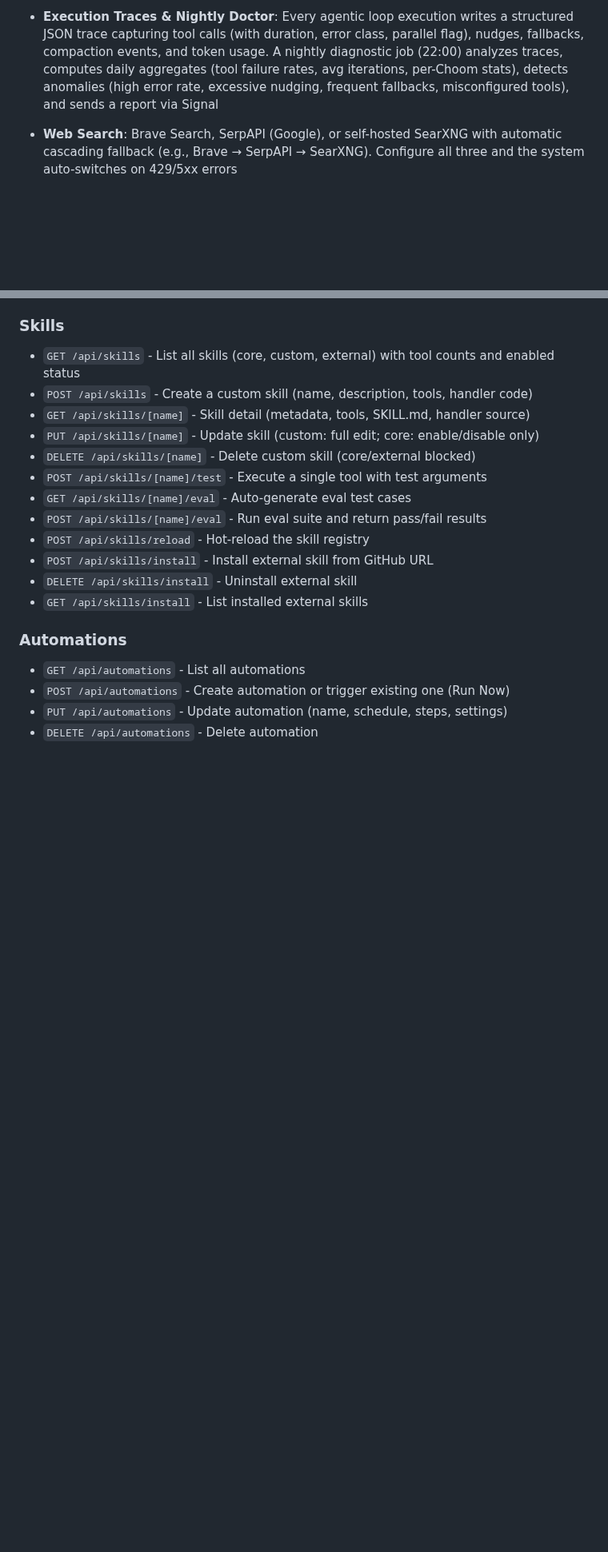
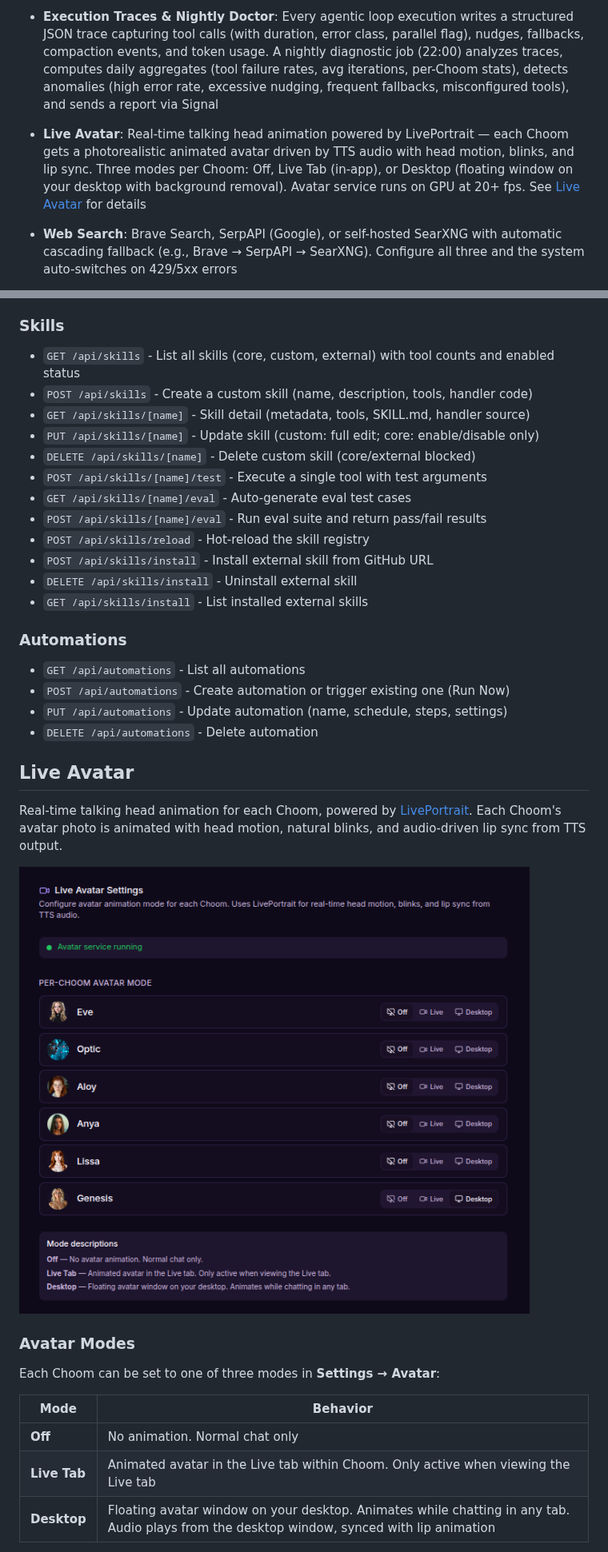
Before and after one commit to Rotoslider/Choom, a Markdown page: README.md, 2 parts joined by grey strips. Shown at 80% size. GitHub-like rendering; pictures changed too: docs/screenshots/live-avatar-settings.png (added); blank space fills up the shorter version.

```diff
--- a/README.md
+++ b/README.md
@@ -37,6 +37,7 @@ All 86 tools are organized into 23 modular **skills** with progressive disclosur
 - **Markdown Rendering**: Chat messages rendered with `react-markdown` and `react-syntax-highlighter` (oneDark theme) for proper code blocks, tables, lists, links, and headings
 - **LLM Fallback Redundancy**: Each Choom can have two fallback LLM models (local or cloud) that automatically activate on timeout or connection failure. Fallback timeouts are halved for fast failure cascade. A successful fallback is retried before advancing to the next in the chain. Works across all execution paths — direct chat, Signal, delegation, cron jobs
 - **Execution Traces & Nightly Doctor**: Every agentic loop execution writes a structured JSON trace capturing tool calls (with duration, error class, parallel flag), nudges, fallbacks, compaction events, and token usage. A nightly diagnostic job (22:00) analyzes traces, computes daily aggregates (tool failure rates, avg iterations, per-Choom stats), detects anomalies (high error rate, excessive nudging, frequent fallbacks, misconfigured tools), and sends a report via Signal
+- **Live Avatar**: Real-time talking head animation powered by LivePortrait — each Choom gets a photorealistic animated avatar driven by TTS audio with head motion, blinks, and lip sync. Three modes per Choom: Off, Live Tab (in-app), or Desktop (floating window on your desktop with background removal). Avatar service runs on GPU at 20+ fps. See [Live Avatar](#live-avatar) for details
 - **Web Search**: Brave Search, SerpAPI (Google), or self-hosted SearXNG with automatic cascading fallback (e.g., Brave → SerpAPI → SearXNG). Configure all three and the system auto-switches on 429/5xx errors
 - **Habit Tracker**: Log daily activities via Signal or chat (e.g., "habit went to Walmart", "habit took a shower"). Structured storage in SQLite (not vector memory) with category auto-detection, location/quantity extraction, streak tracking, and a dedicated `/habits` dashboard with GitHub-style activity heatmap, daily trend charts, category pie charts, and top activities breakdown. 11 default categories (vehicle, hygiene, shopping, outdoor, maintenance, health, food, travel, social, finance, alcohol) with customizable icons and colors. **Category management**: rename, merge duplicates (select 2+ → pick target), delete, and create new categories from the UI. Auto-syncs category list from entry data so orphaned categories (e.g., LLM typos like "beverages" vs "beverage") surface for cleanup. 5 tools: `log_habit`, `query_habits`, `habit_stats`, `manage_categories`, `delete_habit`
 ![Habit Tracker](docs/screenshots/habit-tracker.png)
@@ -1248,3 +1249,19 @@ SQLite via Prisma ORM. (dev.db)
 - `PUT /api/automations` - Update automation (name, schedule, steps, settings)
 - `DELETE /api/automations` - Delete automation
 
+## Live Avatar
+
+Real-time talking head animation for each Choom, powered by [LivePortrait](https://github.com/KwaiVGI/LivePortrait). Each Choom's avatar photo is animated with head motion, natural blinks, and audio-driven lip sync from TTS output.
+
+![Live Avatar Settings](docs/screenshots/live-avatar-settings.png)
+
+### Avatar Modes
+
+Each Choom can be set to one of three modes in **Settings → Avatar**:
+
+| Mode | Behavior |
+|------|----------|
+| **Off** | No animation. Normal chat only |
+| **Live Tab** | Animated avatar in the Live tab within Choom. Only active when viewing the Live tab |
+| **Desktop** | Floating avatar window on your desktop. Animates while chatting in any tab. Audio plays from the desktop window, synced with lip animation |
+
```
Also changed, not shown: other parts of README.md (+51 -0 lines), docs/screenshots/live-avatar-desktop.png (added).
